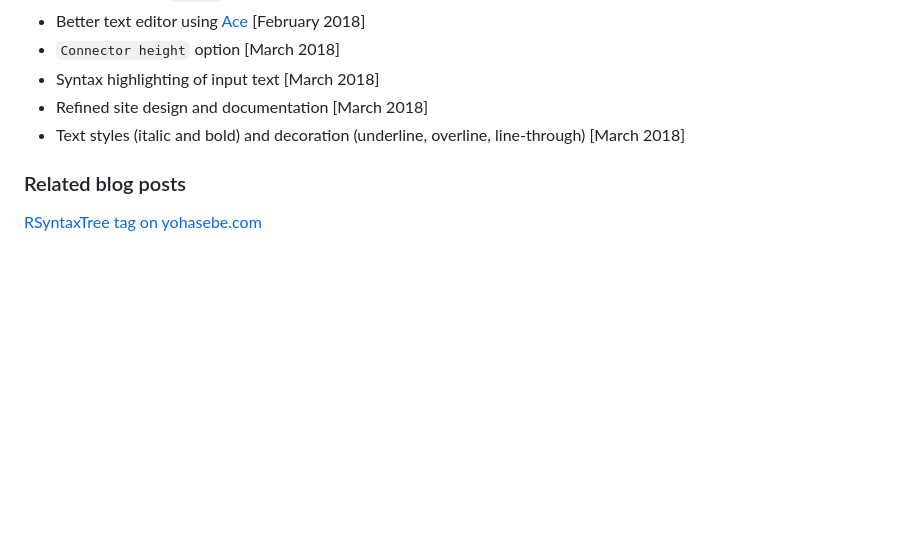
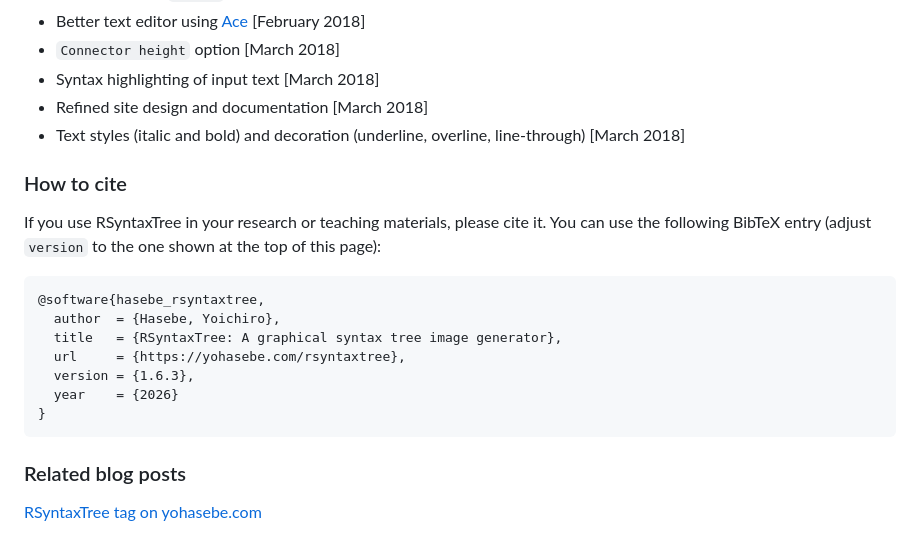
Before and after one commit to yohasebe/rsyntaxtree_web, a Markdown page: about.md, the part around the change. GitHub-like rendering; blank space fills up the shorter version.

````diff
--- a/about.md
+++ b/about.md
@@ -58,6 +58,20 @@ The original version of RSyntaxTree was inspired by [phpSyntaxTree](http://ironc
 * Refined site design and documentation [March 2018]
 * Text styles (italic and bold) and decoration (underline, overline, line-through) [March 2018]
 
+### How to cite
+
+If you use RSyntaxTree in your research or teaching materials, please cite it. You can use the following BibTeX entry (adjust `version` to the one shown at the top of this page):
+
+```
+@software{hasebe_rsyntaxtree,
+  author  = {Hasebe, Yoichiro},
+  title   = {RSyntaxTree: A graphical syntax tree image generator},
+  url     = {https://yohasebe.com/rsyntaxtree},
+  version = {1.6.3},
+  year    = {2026}
+}
+```
+
 ### Related blog posts
 
 [RSyntaxTree tag on yohasebe.com](https://yohasebe.com/tags/rsyntaxtree/)
````
Also changed, not shown: about_ja.md (+14 -0 lines).
